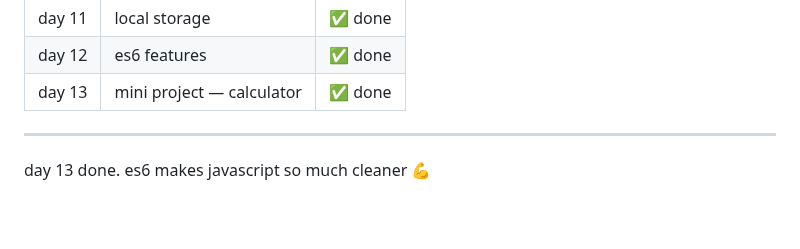
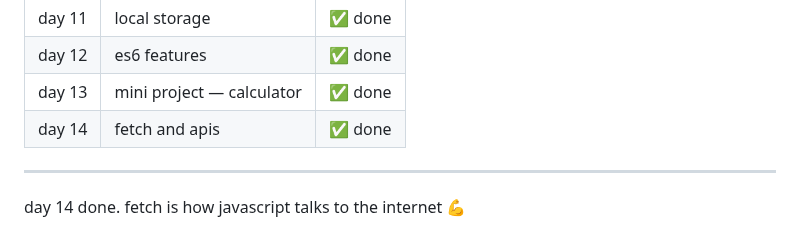
Before and after one commit to kiranmv002/js-from-zero, a Markdown page: README.md, the part around the change. Drawn GitHub-style; blank space fills up the shorter version.

```diff
--- a/README.md
+++ b/README.md
@@ -208,7 +208,7 @@ files → `02-dom/fetch-api.js` `02-dom/fetch-api.html`
 | day 11 | local storage                    | ✅ done |
 | day 12 | es6 features                     | ✅ done |
 | day 13 | mini project — calculator        | ✅ done |
-
+| day 14 | fetch and apis                   | ✅ done |
 ---
 
-day 13 done. es6 makes javascript so much cleaner 💪
+day 14 done. fetch is how javascript talks to the internet 💪
```
